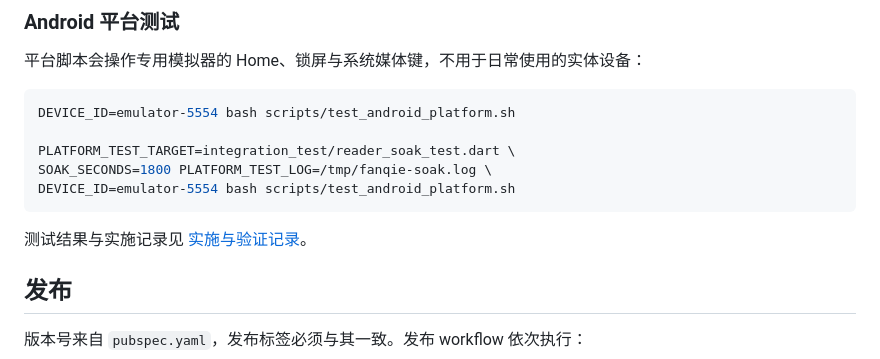
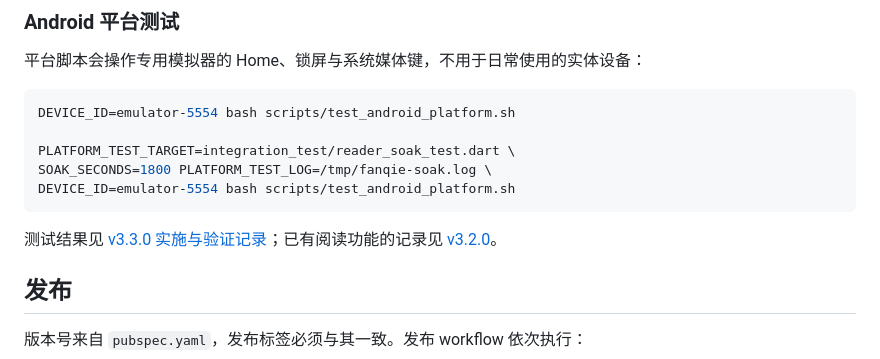
Before and after one commit to zhaoxiaozhao07/fanqie_flutter, a Markdown page: README.md, the part around the change. Rendered like a GitHub page.

````diff
--- a/README.md
+++ b/README.md
@@ -99,7 +99,7 @@ SOAK_SECONDS=1800 PLATFORM_TEST_LOG=/tmp/fanqie-soak.log \
 DEVICE_ID=emulator-5554 bash scripts/test_android_platform.sh
 ```
 
-测试结果与实施记录见 [实施与验证记录](docs/V3_2_0_IMPLEMENTATION_STATUS.md)。
+测试结果见 [v3.3.0 实施与验证记录](docs/V3_3_0_VERIFICATION.md)；已有阅读功能的记录见 [v3.2.0](docs/V3_2_0_IMPLEMENTATION_STATUS.md)。
 
 ## 发布
 
````
Also changed, not shown: docs/V3_3_0_VERIFICATION.md (+11 -0 lines).
